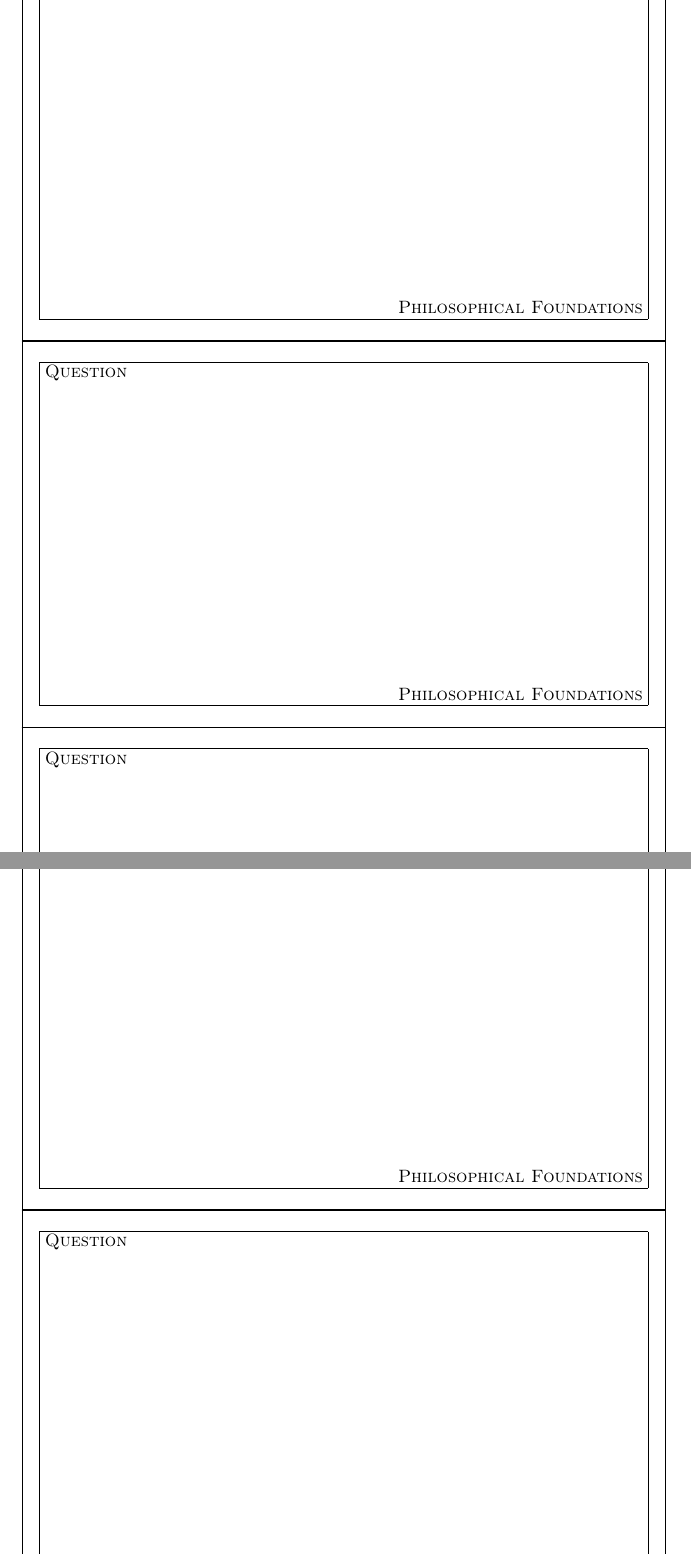
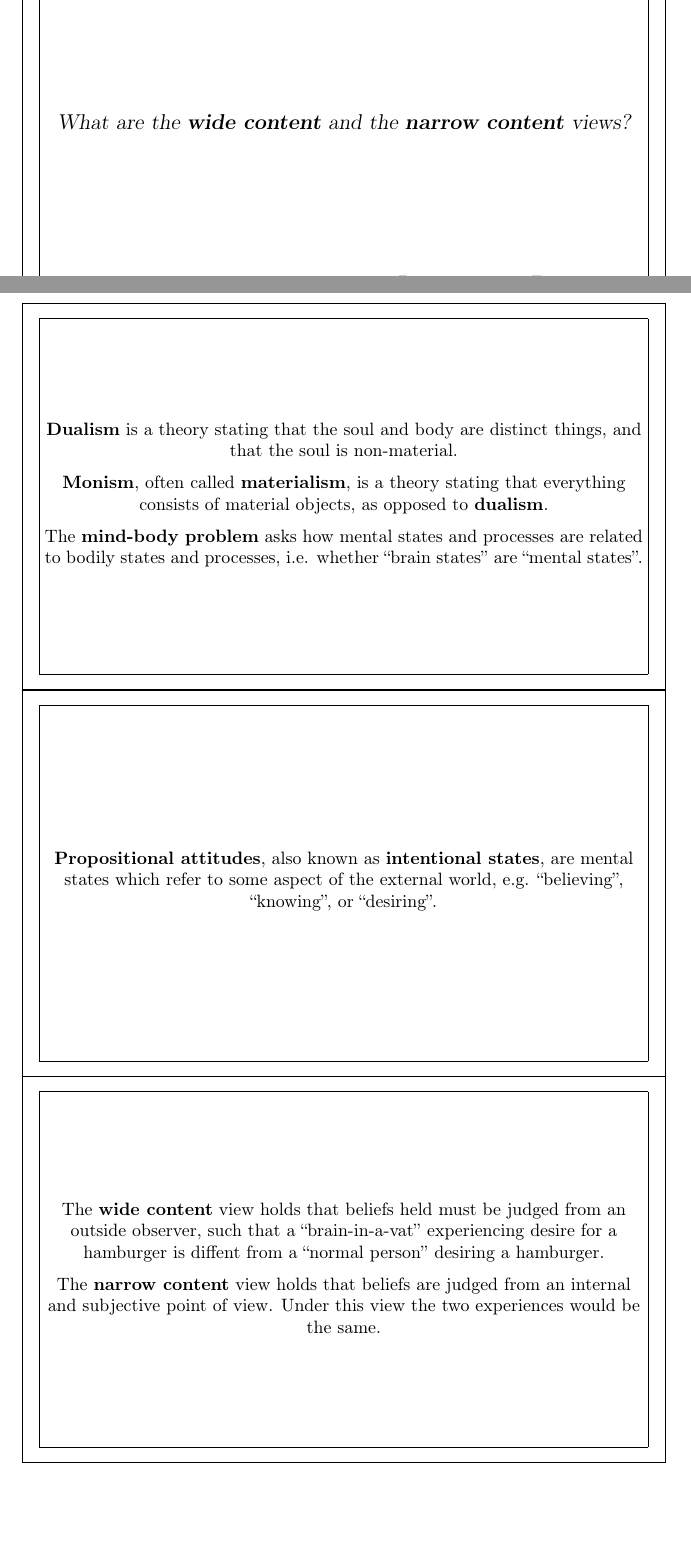
Before and after one commit to pveierland/permve-ntnu-tdt4171, a LaTeX problem sheet (exam/permve-ntnu-tdt4171-exam.tex, which reads exam/permve-ntnu-tdt4171-exam-philosophical-foundations.tex): two parts of pages 5 and 7 of 46 before the commit and two parts of pages 3 and 4 of 44 after it, joined at a grey line, cut at the place of the change, the shorter picture padded with empty space. Compiled offline with pdfLaTeX.

Commit message:
Exam: Philosophical foundations

```diff
--- a/exam/permve-ntnu-tdt4171-exam-philosophical-foundations.tex
+++ b/exam/permve-ntnu-tdt4171-exam-philosophical-foundations.tex
@@ -22,2 +29,14 @@ The \textbf{strong AI} hypothesis is the assertion that machines can \textit{act
 \end{flashcard}
 
+\begin{flashcard}[Question]{What is \textbf{dualism}, \textbf{monism}, and the \textbf{mind-body problem}?}
+\begin{center}
+\textbf{Dualism} is a theory stating that the soul and body are distinct things, and that the soul is non-material.
+
+\medskip
+
+\textbf{Monism}, often called \textbf{materialism}, is a theory stating that everything consists of material objects, as opposed to \textbf{dualism}.
+
+\medskip
+
+The \textbf{mind-body problem} asks how mental states and processes are related to bodily states and processes, i.e. whether ``brain~states'' are ``mental~states''.
+\end{center}
@@ -25,9 +43,19 @@ The \textbf{strong AI} hypothesis is the assertion that machines can \textit{act
 \end{flashcard}
 
-\begin{flashcard}[Question]{}
+\begin{flashcard}[Question]{What are \textbf{propositional attitudes}?}
+\begin{center}
+\textbf{Propositional attitudes}, also known as \textbf{intentional states}, are mental states which refer to some aspect of the external world, e.g. ``believing'', ``knowing'', or ``desiring''.
+\end{center}
 \end{flashcard}
 
-\begin{flashcard}[Question]{}
+\begin{flashcard}[Question]{What are the \textbf{wide content} and the \textbf{narrow content} views?}
+\begin{center}
+The \textbf{wide content} view holds that beliefs held must be judged from an outside observer, such that a ``brain-in-a-vat'' experiencing desire for a hamburger is diffent from a ``normal person'' desiring a hamburger.
+
+\medskip
+
+The \textbf{narrow content} view holds that beliefs are judged from an internal and subjective point of view. Under this view the two experiences would be the same.
+
+\end{center}
 \end{flashcard}
 
-\begin{flashcard}[Question]{}
@@ -36,11 +70,0 @@ The \textbf{strong AI} hypothesis is the assertion that machines can \textit{act
-\begin{flashcard}[Question]{}
-\end{flashcard}
-
-\begin{flashcard}[Question]{}
-\end{flashcard}
-
-\begin{flashcard}[Question]{}
-\end{flashcard}
-
-\begin{flashcard}[Question]{}
-\end{flashcard}
```
Also changed, not shown: exam/permve-ntnu-tdt4171-exam-philosophical-foundations.tex (21 more changed lines).
